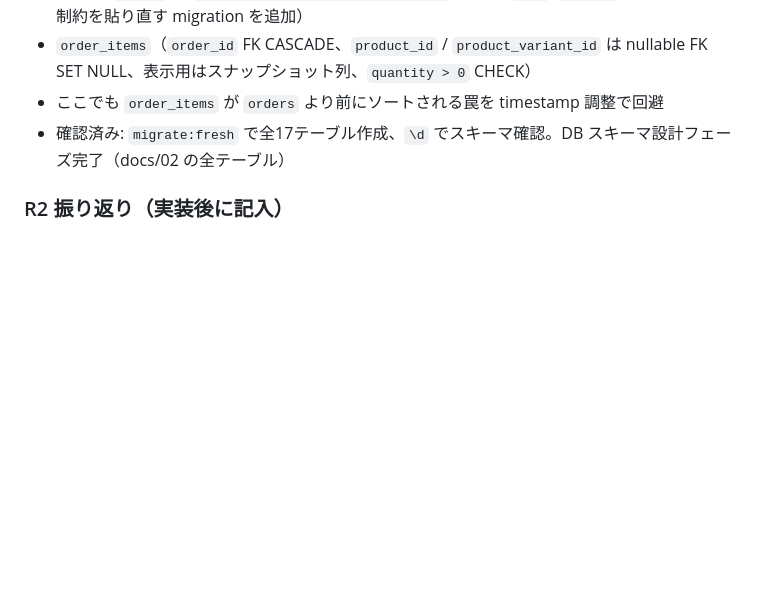
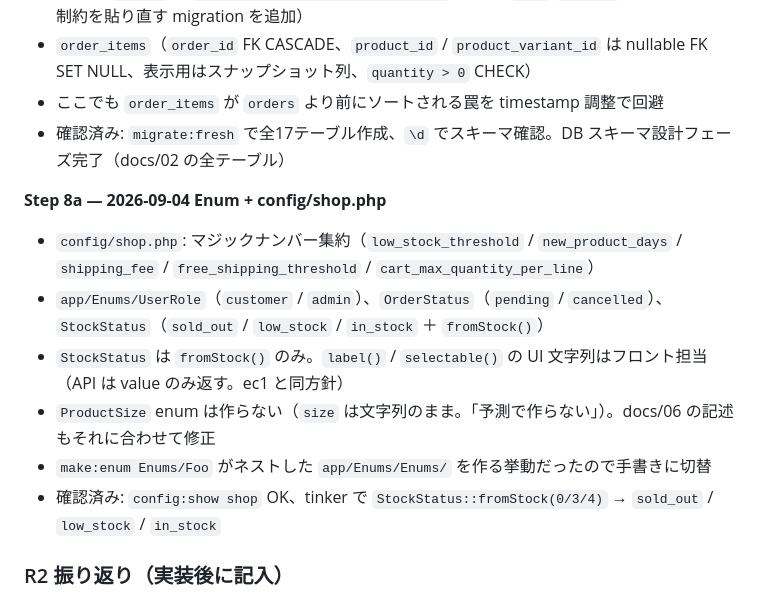
Before and after one commit to kabochan73/ec2, a Markdown page: docs/rebuild-log.md, the part around the change. GitHub-like rendering; blank space fills up the shorter version.

Commit message:
docs: Enum 方針の反映（StockStatus 最小化・ProductSize 不採用）+ Step 8a 記録
Co-Authored-By: Claude Sonnet 5 <noreply@anthropic.com>

```diff
--- a/docs/rebuild-log.md
+++ b/docs/rebuild-log.md
@@ -135,6 +135,14 @@
 - ここでも `order_items` が `orders` より前にソートされる罠を timestamp 調整で回避
 - 確認済み: `migrate:fresh` で全17テーブル作成、`\d` でスキーマ確認。DB スキーマ設計フェーズ完了（docs/02 の全テーブル）
 
+**Step 8a — 2026-09-04 Enum + config/shop.php**
+- `config/shop.php`: マジックナンバー集約（`low_stock_threshold` / `new_product_days` / `shipping_fee` / `free_shipping_threshold` / `cart_max_quantity_per_line`）
+- `app/Enums/UserRole`（`customer` / `admin`）、`OrderStatus`（`pending` / `cancelled`）、`StockStatus`（`sold_out` / `low_stock` / `in_stock` ＋ `fromStock()`）
+- `StockStatus` は `fromStock()` のみ。`label()` / `selectable()` の UI 文字列はフロント担当（API は value のみ返す。ec1 と同方針）
+- `ProductSize` enum は作らない（`size` は文字列のまま。「予測で作らない」）。docs/06 の記述もそれに合わせて修正
+- `make:enum Enums/Foo` がネストした `app/Enums/Enums/` を作る挙動だったので手書きに切替
+- 確認済み: `config:show shop` OK、tinker で `StockStatus::fromStock(0/3/4)` → `sold_out` / `low_stock` / `in_stock`
+
 ### R2 振り返り（実装後に記入）
 - 良かった点:
 - 詰まった点:
```
Also changed, not shown: docs/06-laravel-design.md (+4 -3 lines).
